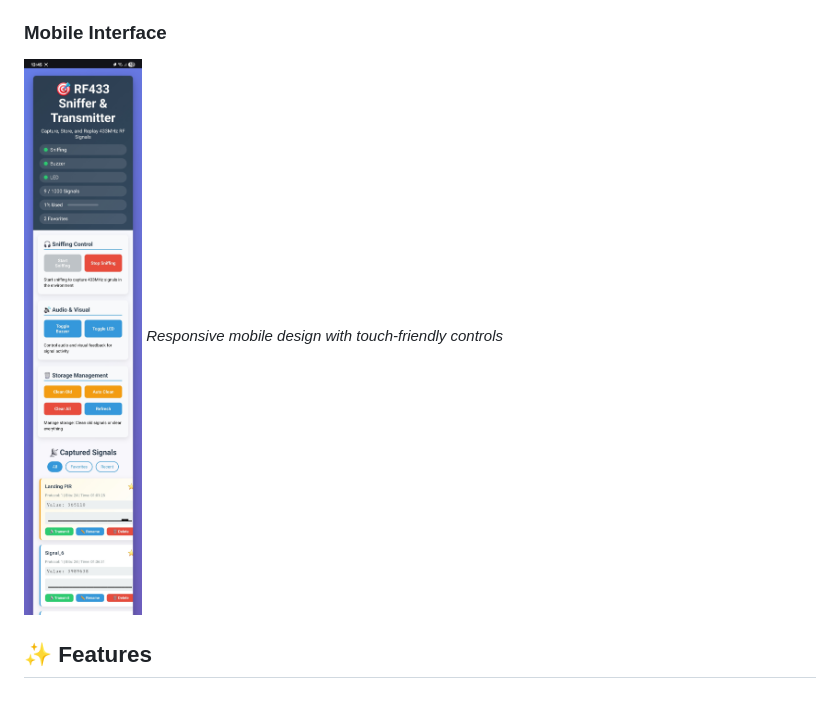
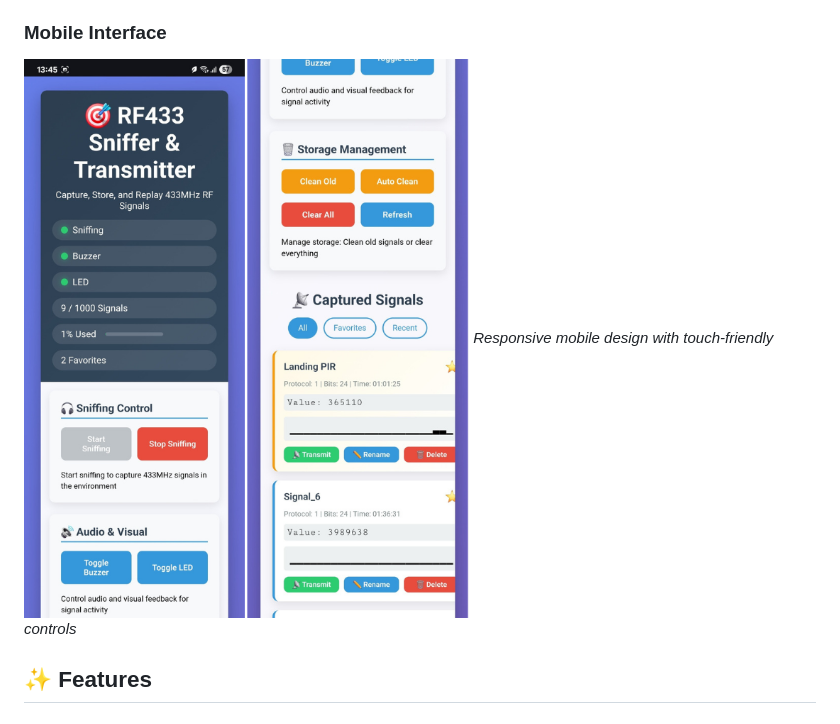
Before and after one commit to PaulHam211/433SnifferSender, a Markdown page: README.md, the part around the change. Drawn GitHub-style; pictures changed too: images/mobile-screenshot.jpg (deleted), images/mobile-screenshot.png (added).

Commit message:
Replace mobile screenshot with PNG format and update README

```diff
--- a/README.md
+++ b/README.md
@@ -13,7 +13,7 @@ A comprehensive ESP32-based device for capturing, storing, and replaying 433MHz
 *Full-featured web interface optimized for desktop browsers*
 
 ### Mobile Interface
-![Mobile Screenshot](images/mobile-screenshot.jpg)
+![Mobile Screenshot](images/mobile-screenshot.png)
 *Responsive mobile design with touch-friendly controls*
 
 ## ✨ Features
```
